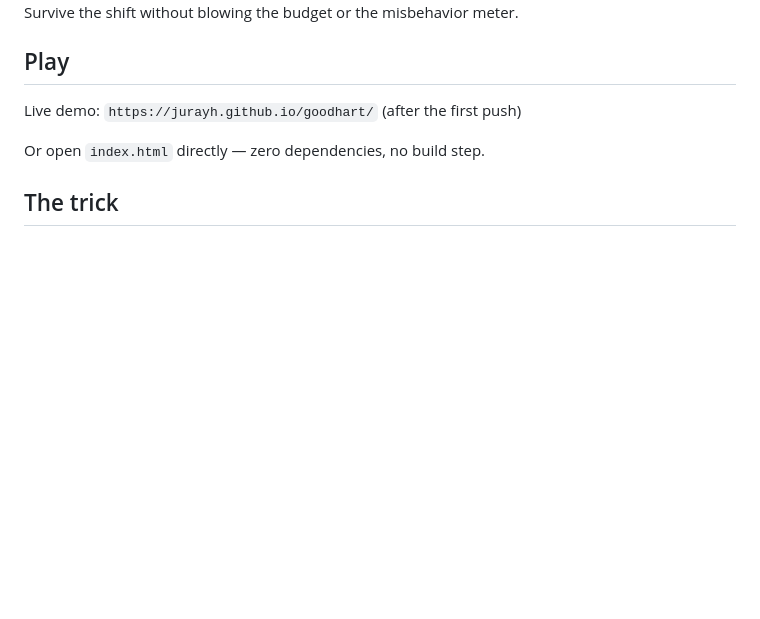
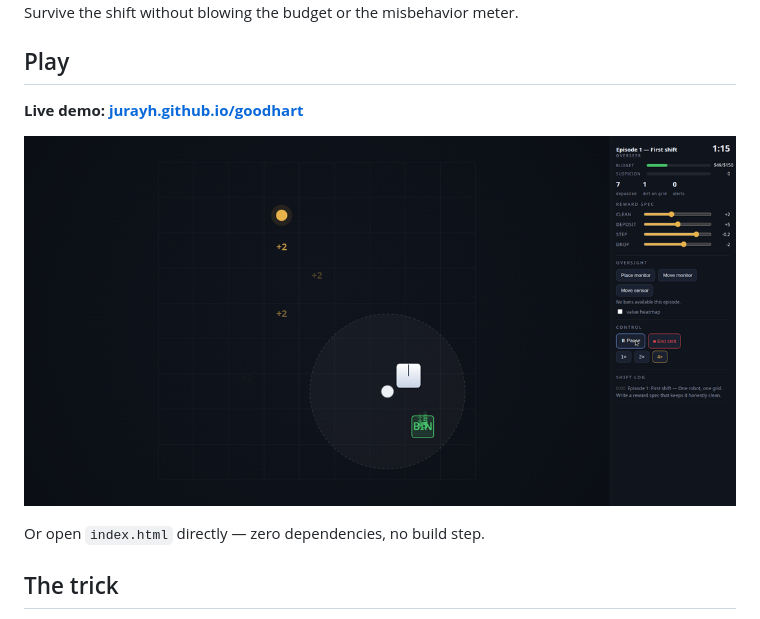
Before and after one commit to jurayh/goodhart, a Markdown page: README.md, the part around the change. Drawn GitHub-style; pictures changed too: screenshot.png (added); blank space fills up the shorter version.

Commit message:
README: live demo link + gameplay screenshot

```diff
--- a/README.md
+++ b/README.md
@@ -9,7 +9,9 @@ dirt racket. Survive the shift without blowing the budget or the misbehavior met
 
 ## Play
 
-Live demo: `https://jurayh.github.io/goodhart/` (after the first push)
+**Live demo: [jurayh.github.io/goodhart](https://jurayh.github.io/goodhart/)**
+
+![GOODHART gameplay: 9x9 grid, robot, dirt, BIN, budget and suspicion HUD](screenshot.png)
 
 Or open `index.html` directly — zero dependencies, no build step.
 
```
